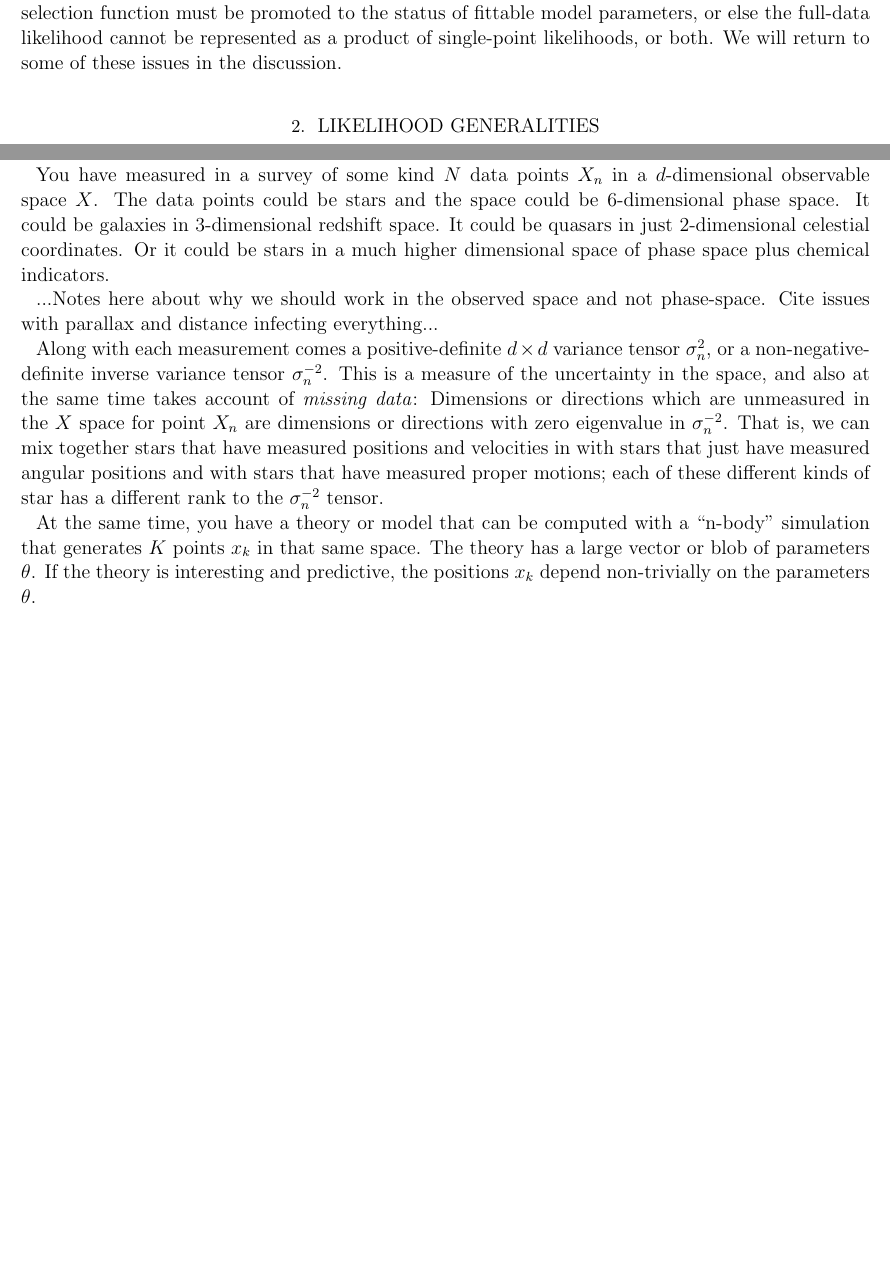
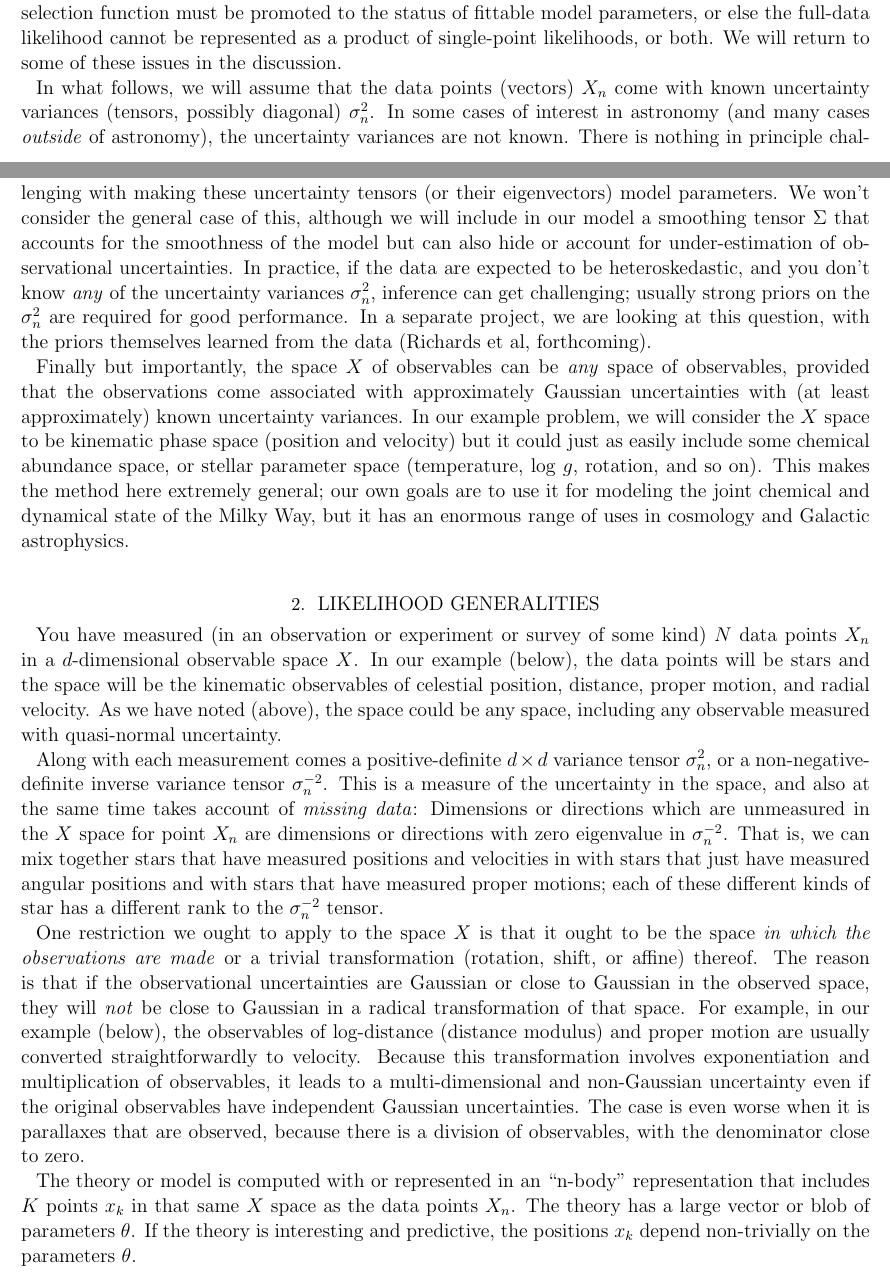
Before and after one commit to davidwhogg/Streams, a LaTeX paper (documents/nbody_objective.tex): two parts of pages 2 and 3 of 5, joined at a grey line, cut so that both start at the same text, the shorter picture padded with empty space. Compiled offline with pdfLaTeX; an older LaTeX class or package is replaced by its successor.

Commit message:
finished introduction (except for literature bashing), other words

```diff
--- a/documents/nbody_objective.tex
+++ b/documents/nbody_objective.tex
@@ -147,18 +144,43 @@ likelihood cannot be represented as a product of single-point
 likelihoods, or both.  We will return to some of these issues in
 the discussion.
 
+In what follows, we will assume that the data points (vectors) $X_n$
+come with known uncertainty variances (tensors, possibly diagonal)
+$\sigma^2_n$.  In some cases of interest in astronomy (and many cases
+\emph{outside} of astronomy), the uncertainty variances are not known.
+There is nothing in principle challenging with making these
+uncertainty tensors (or their eigenvectors) model parameters.  We
+won't consider the general case of this, although we will include in
+our model a smoothing tensor $\Sigma$ that accounts for the smoothness
+of the model but can also hide or account for under-estimation of
+observational uncertainties.  In practice, if the data are expected to
+be heteroskedastic, and you don't know \emph{any} of the uncertainty
+variances $\sigma^2_n$, inference can get challenging; usually strong
+priors on the $\sigma^2_n$ are required for good performance.  In a
+separate project, we are looking at this question, with the priors
+themselves learned from the data (Richards et al, forthcoming).
+
+Finally but importantly, the space $X$ of observables can be
+\emph{any} space of observables, provided that the observations come
+associated with approximately Gaussian uncertainties with (at least
+approximately) known uncertainty variances.  In our example problem,
+we will consider the $X$ space to be kinematic phase space (position
+and velocity) but it could just as easily include some chemical
+abundance space, or stellar parameter space (temperature, log $g$,
+rotation, and so on).  This makes the method here extremely general;
+our own goals are to use it for modeling the joint chemical and
+dynamical state of the Milky Way, but it has an enormous range of uses
+in cosmology and Galactic astrophysics.
+
 \section{Likelihood generalities}
 
-You have measured in a survey of some kind $N$ data points $X_n$ in a
-$d$-dimensional observable space $X$.  The data points could be stars
-and the space could be 6-dimensional phase space.  It could be
-galaxies in 3-dimensional redshift space.  It could be quasars in just
-2-dimensional celestial coordinates.  Or it could be stars in a much
-higher dimensional space of phase space plus chemical indicators.
-
-...Notes here about why we should work in the observed space and not
-phase-space.  Cite issues with parallax and distance infecting
-everything...
+You have measured (in an observation or experiment or survey of some
+kind) $N$ data points $X_n$ in a $d$-dimensional observable space $X$.
+In our example (below), the data points will be stars and the space
+will be the kinematic observables of celestial position, distance,
+proper motion, and radial velocity.  As we have noted (above), the
+space could be any space, including any observable measured with
+quasi-normal uncertainty.
 
 Along with each measurement comes a positive-definite $d\times d$
 variance tensor $\sigma^2_n$, or a non-negative-definite inverse
@@ -172,11 +194,26 @@ have measured angular positions and with stars that have measured
 proper motions; each of these different kinds of star has a different
 rank to the $\sigma^{-2}_n$ tensor.
 
-At the same time, you have a theory or model that can be computed with
-a ``n-body'' simulation that generates $K$ points $x_k$ in that same
-space.  The theory has a large vector or blob of parameters $\theta$.
-If the theory is interesting and predictive, the positions $x_k$
-depend non-trivially on the parameters $\theta$.
+One restriction we ought to apply to the space $X$ is that it ought to
+be the space \emph{in which the observations are made} or a trivial
+transformation (rotation, shift, or affine) thereof.  The reason is
+that if the observational uncertainties are Gaussian or close to
+Gaussian in the observed space, they will \emph{not} be close to
+Gaussian in a radical transformation of that space.  For example, in
+our example (below), the observables of log-distance (distance
+modulus) and proper motion are usually converted straightforwardly to
+velocity.  Because this transformation involves exponentiation and
+multiplication of observables, it leads to a multi-dimensional and
+non-Gaussian uncertainty even if the original observables have
+independent Gaussian uncertainties.  The case is even worse when it is
+parallaxes that are observed, because there is a division of
+observables, with the denominator close to zero.
+
+The theory or model is computed with or represented in an ``n-body''
+representation that includes $K$ points $x_k$ in that same $X$ space
+as the data points $X_n$.  The theory has a large vector or blob of
+parameters $\theta$.  If the theory is interesting and predictive, the
+positions $x_k$ depend non-trivially on the parameters $\theta$.
 
 The fundamental idea is that if these model points are representative,
 the data can be thought of as being \emph{generated by} the model
```
Also changed, not shown: documents/nbody_objective.tex (3 more changed lines).
